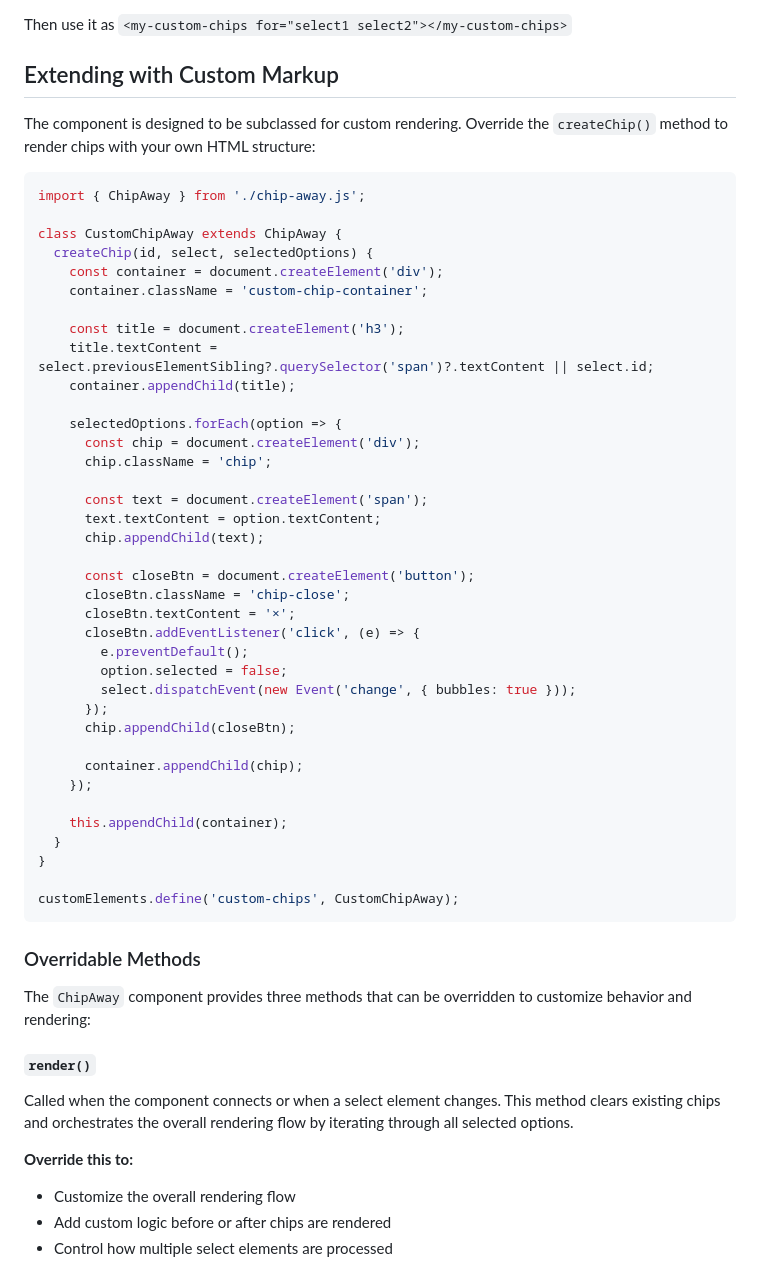
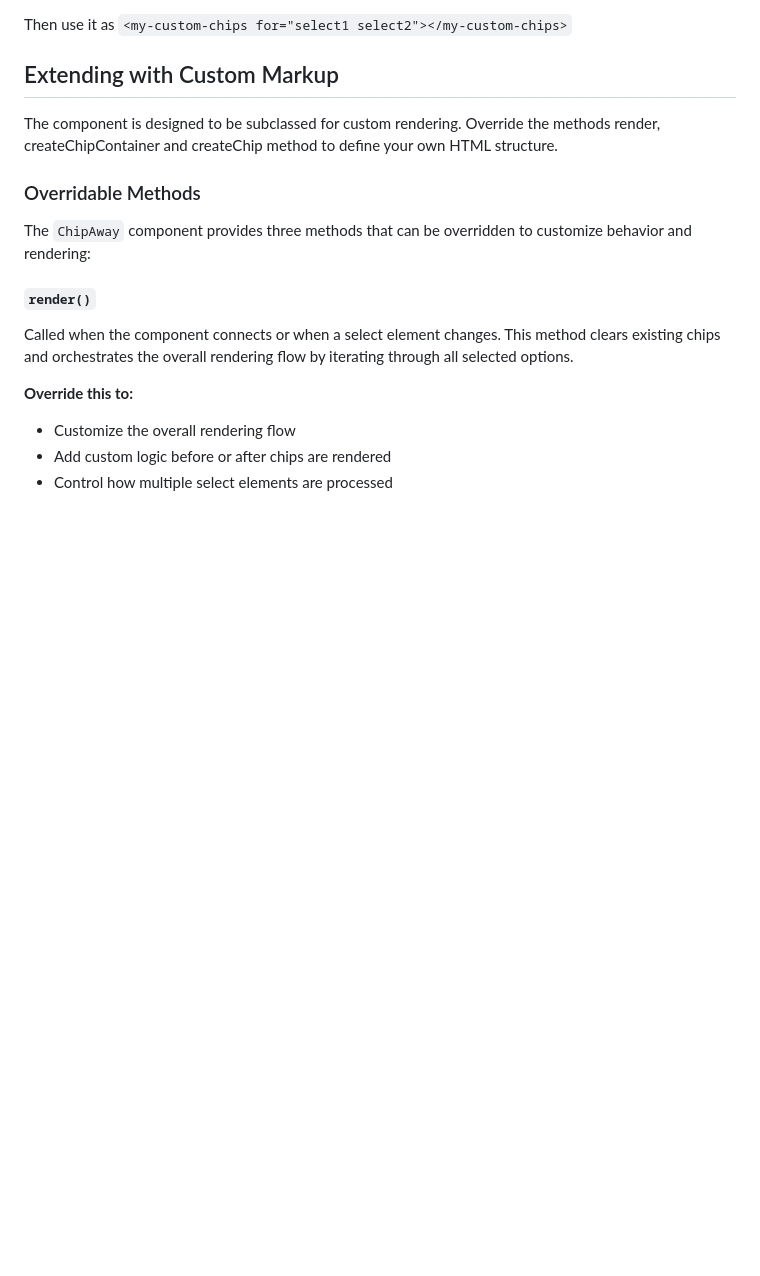
Before and after one commit to bahrus/chip-away, a Markdown page: README.md, the part around the change. Drawn GitHub-style; blank space fills up the shorter version.

Commit message:
Initial commit

````diff
--- a/README.md
+++ b/README.md
@@ -90,47 +90,8 @@ Then use it as `<my-custom-chips for="select1 select2"></my-custom-chips>`
 
 ## Extending with Custom Markup
 
-The component is designed to be subclassed for custom rendering. Override the `createChip()` method to render chips with your own HTML structure:
+The component is designed to be subclassed for custom rendering. Override the methods render, createChipContainer and createChip method to define your own HTML structure.
 
-```javascript
-import { ChipAway } from './chip-away.js';
-
-class CustomChipAway extends ChipAway {
-  createChip(id, select, selectedOptions) {
-    const container = document.createElement('div');
-    container.className = 'custom-chip-container';
-
-    const title = document.createElement('h3');
-    title.textContent = select.previousElementSibling?.querySelector('span')?.textContent || select.id;
-    container.appendChild(title);
-
-    selectedOptions.forEach(option => {
-      const chip = document.createElement('div');
-      chip.className = 'chip';
-
-      const text = document.createElement('span');
-      text.textContent = option.textContent;
-      chip.appendChild(text);
-
-      const closeBtn = document.createElement('button');
-      closeBtn.className = 'chip-close';
-      closeBtn.textContent = '×';
-      closeBtn.addEventListener('click', (e) => {
-        e.preventDefault();
-        option.selected = false;
-        select.dispatchEvent(new Event('change', { bubbles: true }));
-      });
-      chip.appendChild(closeBtn);
-
-      container.appendChild(chip);
-    });
-
-    this.appendChild(container);
-  }
-}
-
-customElements.define('custom-chips', CustomChipAway);
-```
 
 ### Overridable Methods
 
````
